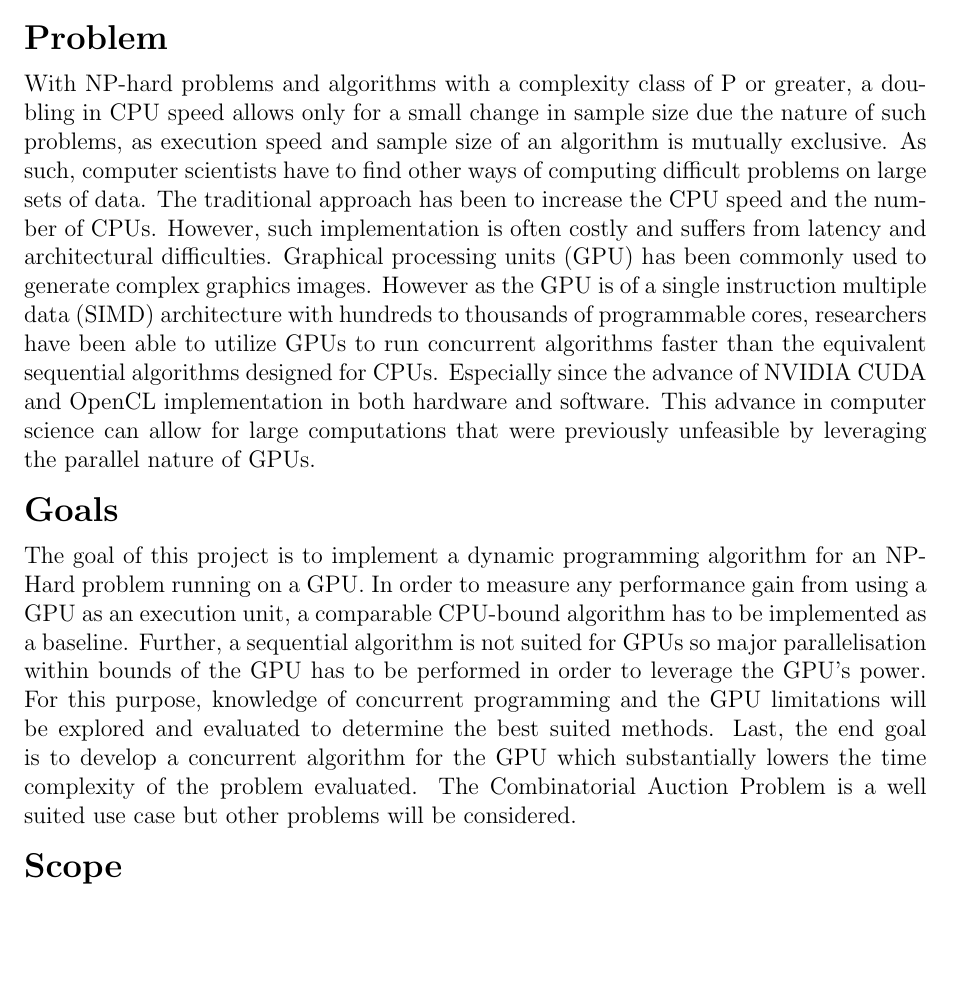
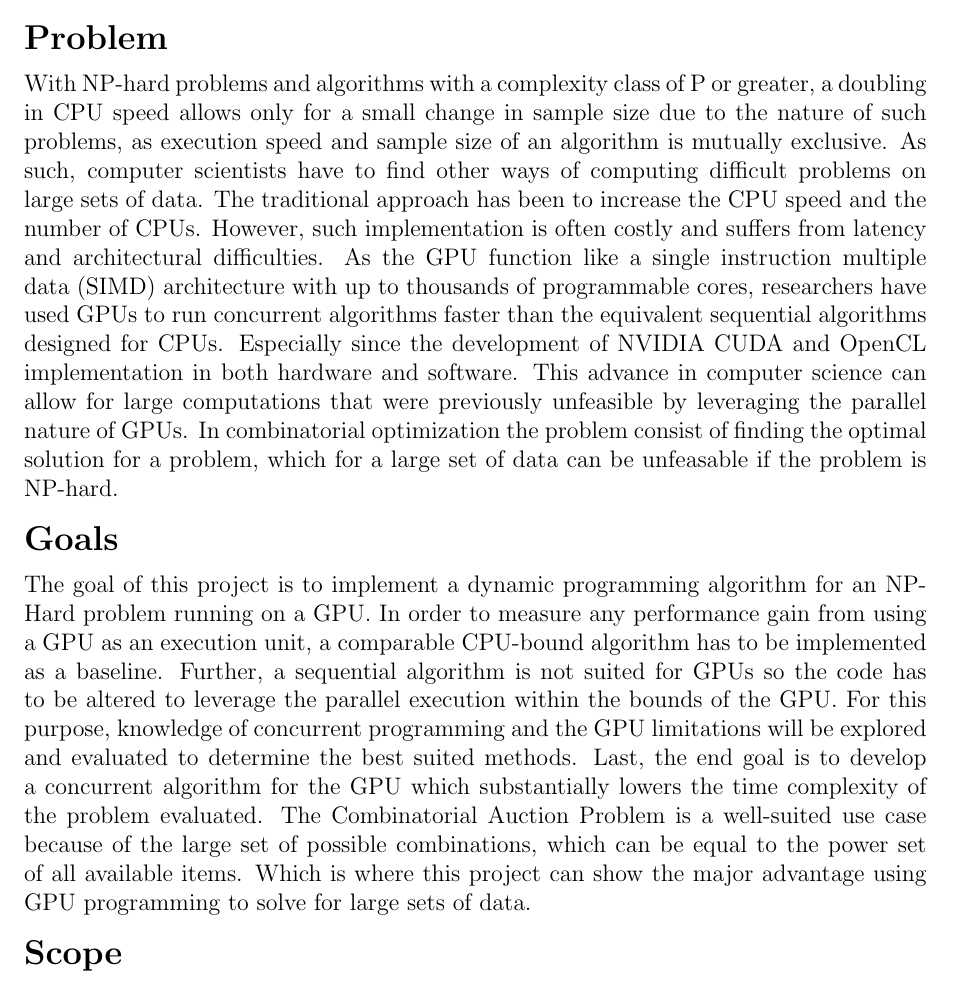
Before and after one commit to ks6g10/3yrprj, a LaTeX document (report/brief.tex): part of the page, cut so that both start at the same text, the shorter picture padded with empty space. Compiled offline with pdfLaTeX.

Commit message:
Final submition

```diff
--- a/report/brief.tex
+++ b/report/brief.tex
@@ -2,9 +2,9 @@
 \usepackage{amsfonts}
 \usepackage[compact]{titlesec}
 \usepackage{fullpage}
-\textheight = 750pt
+\textheight = 775pt
 \footskip = 0pt
-\voffset = -55pt
+\voffset = -75pt
 
 \thispagestyle{empty}
 \setcounter{secnumdepth}{-1}
@@ -17,22 +17,20 @@
 \maketitle
 \pagenumbering{gobble}%
 \section{Problem}
-With NP-hard problems and algorithms with a complexity class of P or greater, a doubling in CPU speed allows only for a small change in sample size due the nature of such problems, as execution speed and sample size of an algorithm is mutually exclusive.
+With NP-hard problems and algorithms with a complexity class of P or greater, a doubling in CPU speed allows only for a small change in sample size due to the nature of such problems, as execution speed and sample size of an algorithm is mutually exclusive.
 As such, computer scientists have to find other ways of computing difficult problems on large sets of data.
 The traditional approach has been to increase the CPU speed and the number of CPUs.
 However, such implementation is often costly and suffers from latency and architectural difficulties.
-Graphical processing units (GPU) has been commonly used to generate complex graphics images.
-However as the GPU is of a single instruction multiple data (SIMD) architecture with hundreds to thousands of programmable cores,
-researchers have been able to utilize GPUs to run concurrent algorithms faster than the equivalent sequential algorithms designed for CPUs. Especially since the advance of NVIDIA CUDA and OpenCL implementation in both hardware and software.
-This advance in computer science can allow for large computations that were previously unfeasible by leveraging the parallel nature of GPUs.
-
+As the GPU function like a single instruction multiple data (SIMD) architecture with up to thousands of programmable cores, researchers have used GPUs to run concurrent algorithms faster than the equivalent sequential algorithms designed for CPUs. Especially since the development of NVIDIA CUDA and OpenCL implementation in both hardware and software.
+This advance in computer science can allow for large computations that were previously unfeasible by leveraging the parallel nature of GPUs. In combinatorial optimization the problem consist of finding the optimal solution for a problem, which for a large set of data can be unfeasable if the problem is NP-hard.
 
 \section{Goals}
+
 The goal of this project is to implement a dynamic programming algorithm for an NP-Hard problem running on a GPU.
 In order to measure any performance gain from using a GPU as an execution unit, a comparable CPU-bound algorithm has to be implemented as a baseline.
-Further, a sequential algorithm is not suited for GPUs so major parallelisation within bounds of the GPU has to be performed in order to leverage the GPU's power.
+Further, a sequential algorithm is not suited for GPUs so the code has to be altered to leverage the parallel execution within the bounds of the GPU.
 For this purpose, knowledge of concurrent programming and the GPU limitations will be explored and evaluated to determine the best suited methods.
-Last, the end goal is to develop a concurrent algorithm for the GPU which substantially lowers the time complexity of the problem evaluated. The Combinatorial Auction Problem is a well suited use case but other problems will be considered.
+Last, the end goal is to develop a concurrent algorithm for the GPU which substantially lowers the time complexity of the problem evaluated. The Combinatorial Auction Problem is a well-suited use case because of the large set of possible combinations, which can be equal to the power set of all available items. Which is where this project can show the major advantage using GPU programming to solve for large sets of data.
 
 \section{Scope}
 The project should give an understanding and implementation of said problem running on a GPU, where you can draw conclusions on whether the implementation allows for a significant shorter run-time.
```
